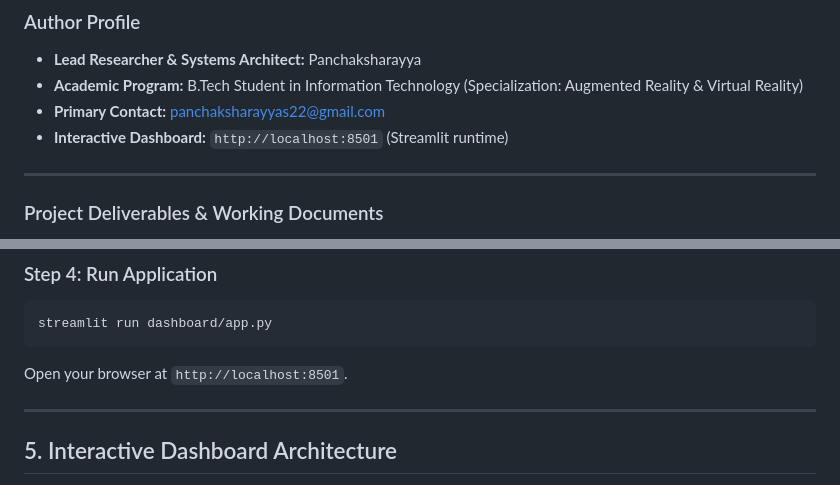
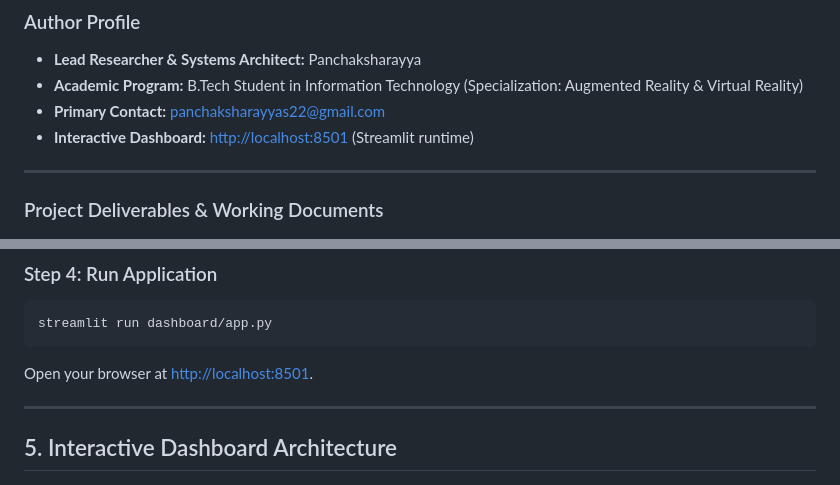
Before and after one commit to panchaksharayya12/Pattern_Analytics, a Markdown page: README.md, 2 parts joined by grey strips. GitHub-like rendering.

Commit message:
docs: make dashboard links clickable in README.md

````diff
--- a/README.md
+++ b/README.md
@@ -14,7 +14,7 @@
 - **Lead Researcher & Systems Architect:** Panchaksharayya
 - **Academic Program:** B.Tech Student in Information Technology (Specialization: Augmented Reality & Virtual Reality)
 - **Primary Contact:** [panchaksharayyas22@gmail.com](mailto:panchaksharayyas22@gmail.com)
-- **Interactive Dashboard:** `http://localhost:8501` (Streamlit runtime)
+- **Interactive Dashboard:** [http://localhost:8501](http://localhost:8501) (Streamlit runtime)
 
 ---
 
@@ -167,7 +167,7 @@ pip install -r requirements.txt
 ```bash
 streamlit run dashboard/app.py
 ```
-Open your browser at `http://localhost:8501`.
+Open your browser at [http://localhost:8501](http://localhost:8501).
 
 ---
 
````
